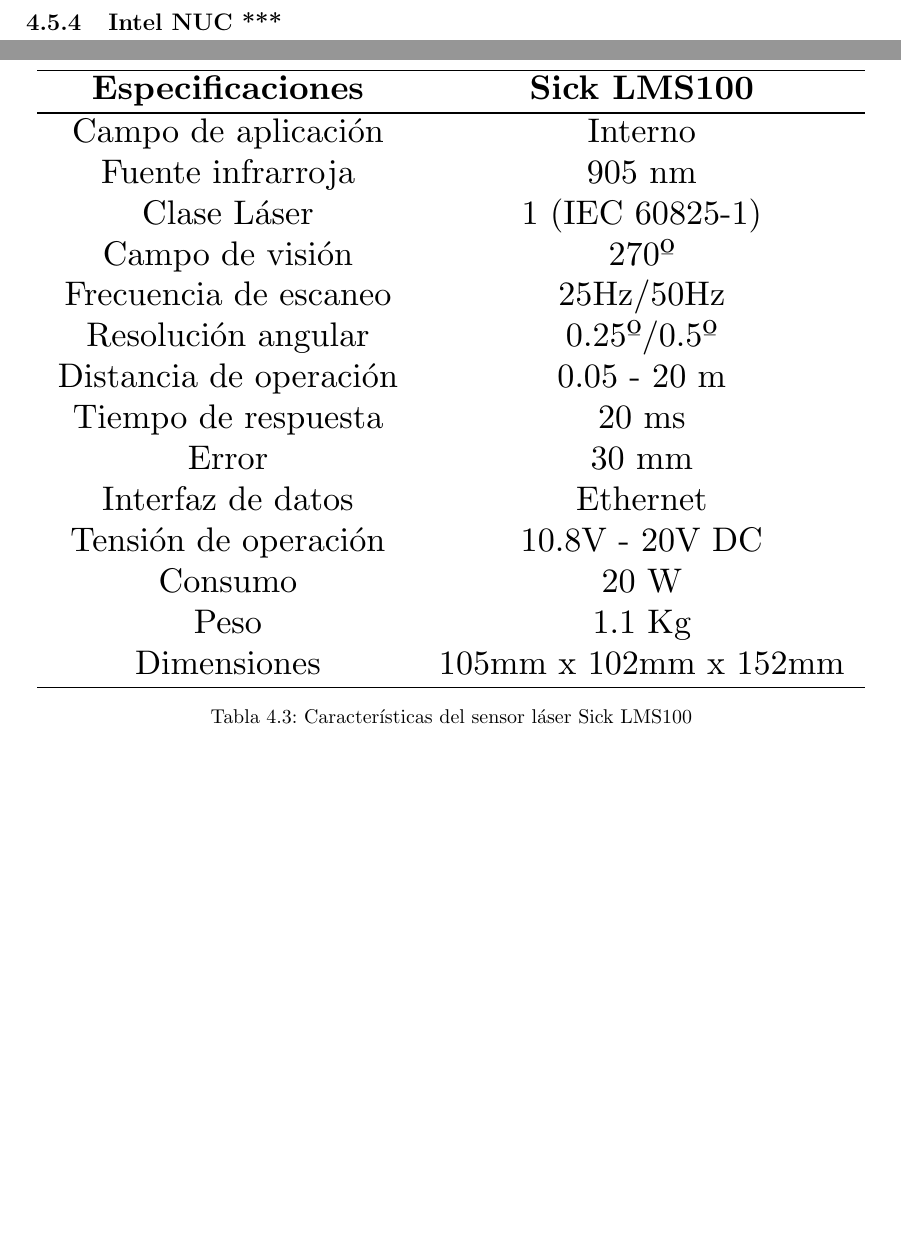
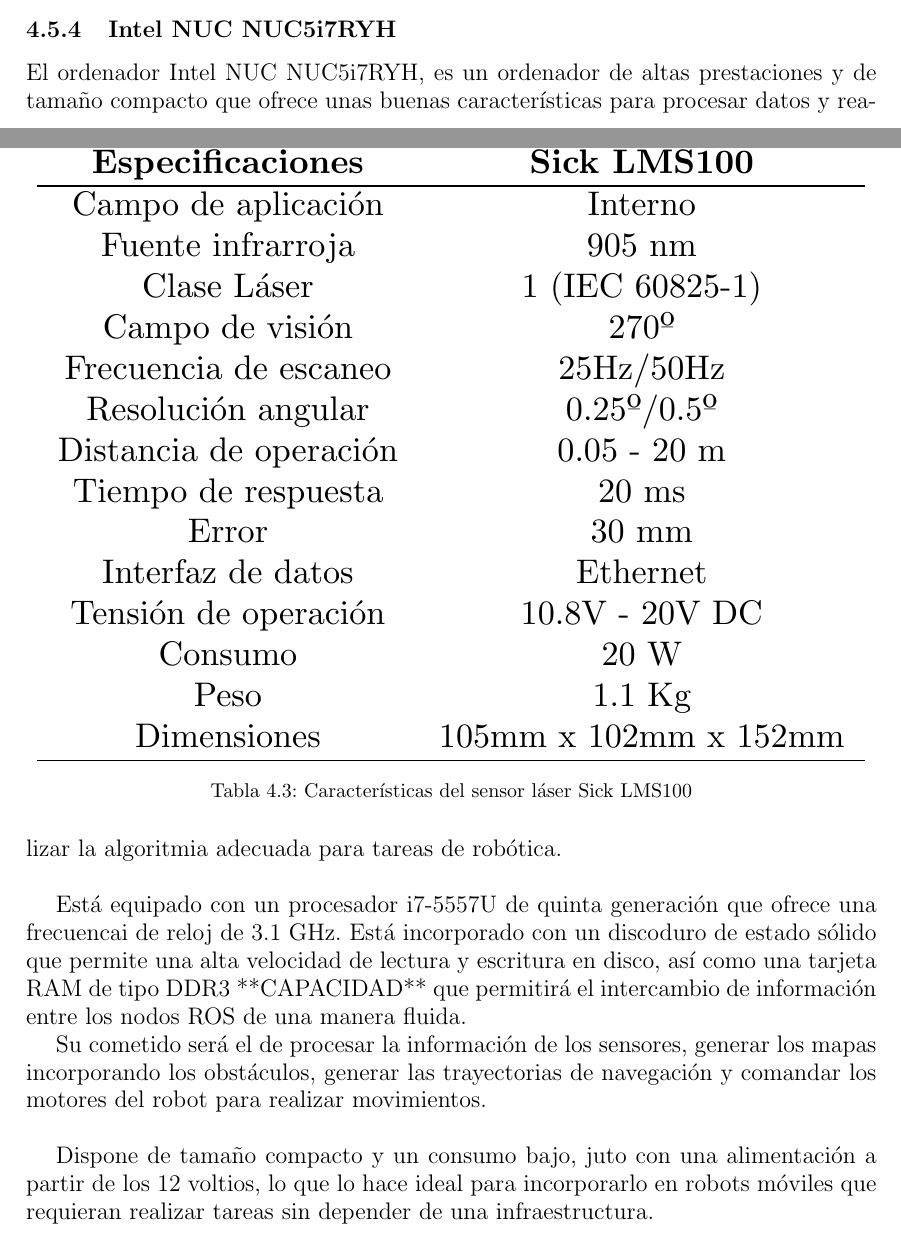
Before and after one commit to danimtb/TFG_pioneer3at, a LaTeX thesis (TFG.tex, which reads capitulos/desarrollo.tex): two parts of pages 47 and 48 of 64, joined at a grey line, cut so that both start at the same text, the shorter picture padded with empty space. Compiled offline with pdfLaTeX; the source files are stored in an older character set and shown here as Unicode.

Commit message:
txs auto checkin

```diff
--- a/capitulos/desarrollo.tex
+++ b/capitulos/desarrollo.tex
@@ -185,4 +185,12 @@
 \label{tabla_sicklms100}
 \end{table}
 
-\subsection{Intel NUC ***}
+\subsection{Intel NUC NUC5i7RYH}
+
+El ordenador Intel NUC NUC5i7RYH, es un ordenador de altas prestaciones y de tamaño compacto que ofrece unas buenas características para procesar datos y realizar la algoritmia adecuada para tareas de robótica.\\
+
+Está equipado con un procesador i7-5557U de quinta generación que ofrece una frecuencai de reloj de 3.1 GHz. Está incorporado con un discoduro de estado sólido que permite una alta velocidad de lectura y escritura en disco, así como una tarjeta RAM de tipo DDR3 **CAPACIDAD** que permitirá el intercambio de información entre los nodos ROS de una manera fluida.
+
+Su cometido será el de procesar la información de los sensores, generar los mapas incorporando los obstáculos, generar las trayectorias de navegación y comandar los motores del robot para realizar movimientos.\\
+
+Dispone de tamaño compacto y un consumo bajo, juto con una alimentación a partir de los 12 voltios, lo que lo hace ideal para incorporarlo en robots móviles que requieran realizar tareas sin depender de una infraestructura.\\
```
Also changed, not shown: capitulos/desarrollo.tex (2 more changed lines).
